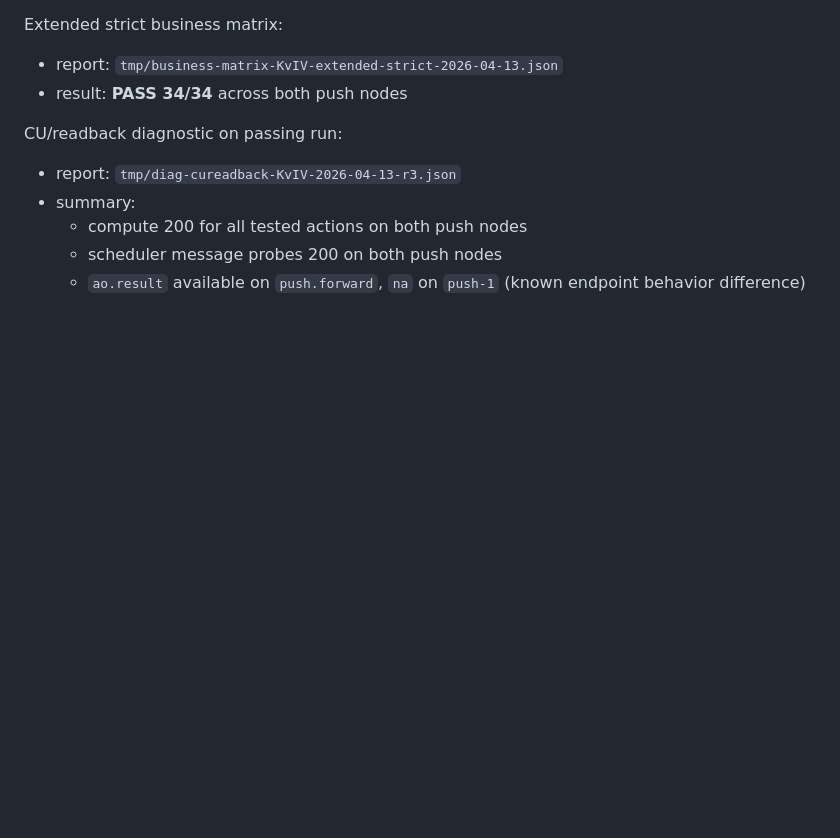
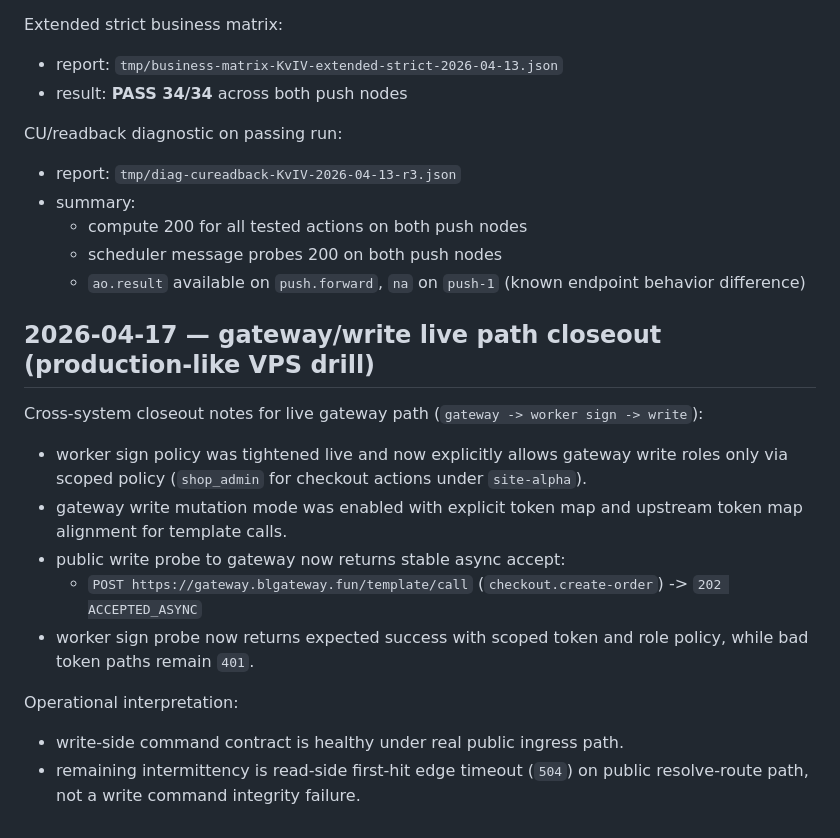
Before and after one commit to Vito416/blackcat-darkmesh-write, a Markdown page: AO_DEPLOY_NOTES.md, the part around the change. Drawn GitHub-style; blank space fills up the shorter version.

Commit message:
docs(write): record live gateway write-path closeout

```diff
--- a/AO_DEPLOY_NOTES.md
+++ b/AO_DEPLOY_NOTES.md
@@ -2027,3 +2027,17 @@ CU/readback diagnostic on passing run:
   - compute 200 for all tested actions on both push nodes
   - scheduler message probes 200 on both push nodes
   - `ao.result` available on `push.forward`, `na` on `push-1` (known endpoint behavior difference)
+
+## 2026-04-17 — gateway/write live path closeout (production-like VPS drill)
+
+Cross-system closeout notes for live gateway path (`gateway -> worker sign -> write`):
+
+- worker sign policy was tightened live and now explicitly allows gateway write roles only via scoped policy (`shop_admin` for checkout actions under `site-alpha`).
+- gateway write mutation mode was enabled with explicit token map and upstream token map alignment for template calls.
+- public write probe to gateway now returns stable async accept:
+  - `POST https://gateway.blgateway.fun/template/call` (`checkout.create-order`) -> `202 ACCEPTED_ASYNC`
+- worker sign probe now returns expected success with scoped token and role policy, while bad token paths remain `401`.
+
+Operational interpretation:
+- write-side command contract is healthy under real public ingress path.
+- remaining intermittency is read-side first-hit edge timeout (`504`) on public resolve-route path, not a write command integrity failure.
```
